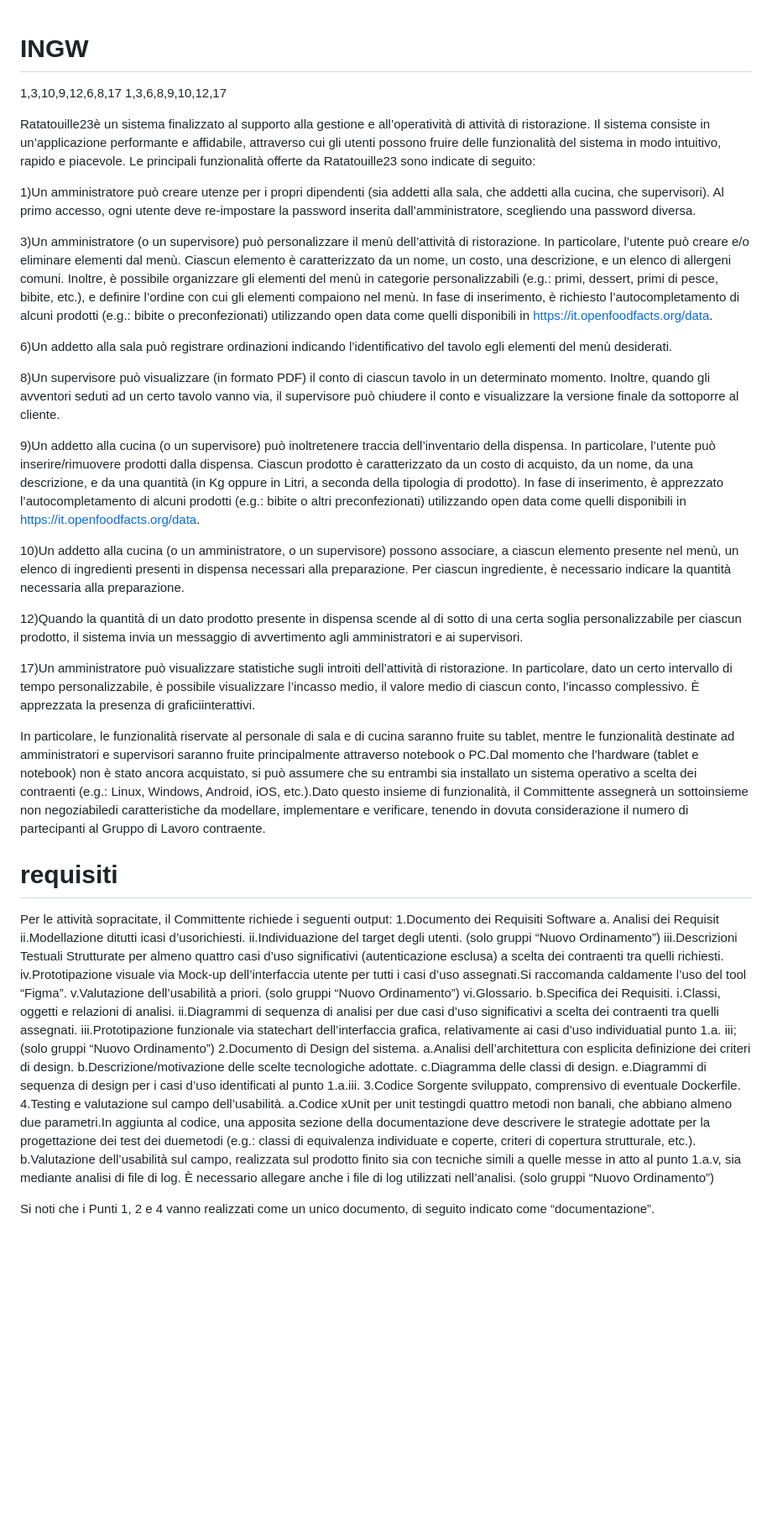
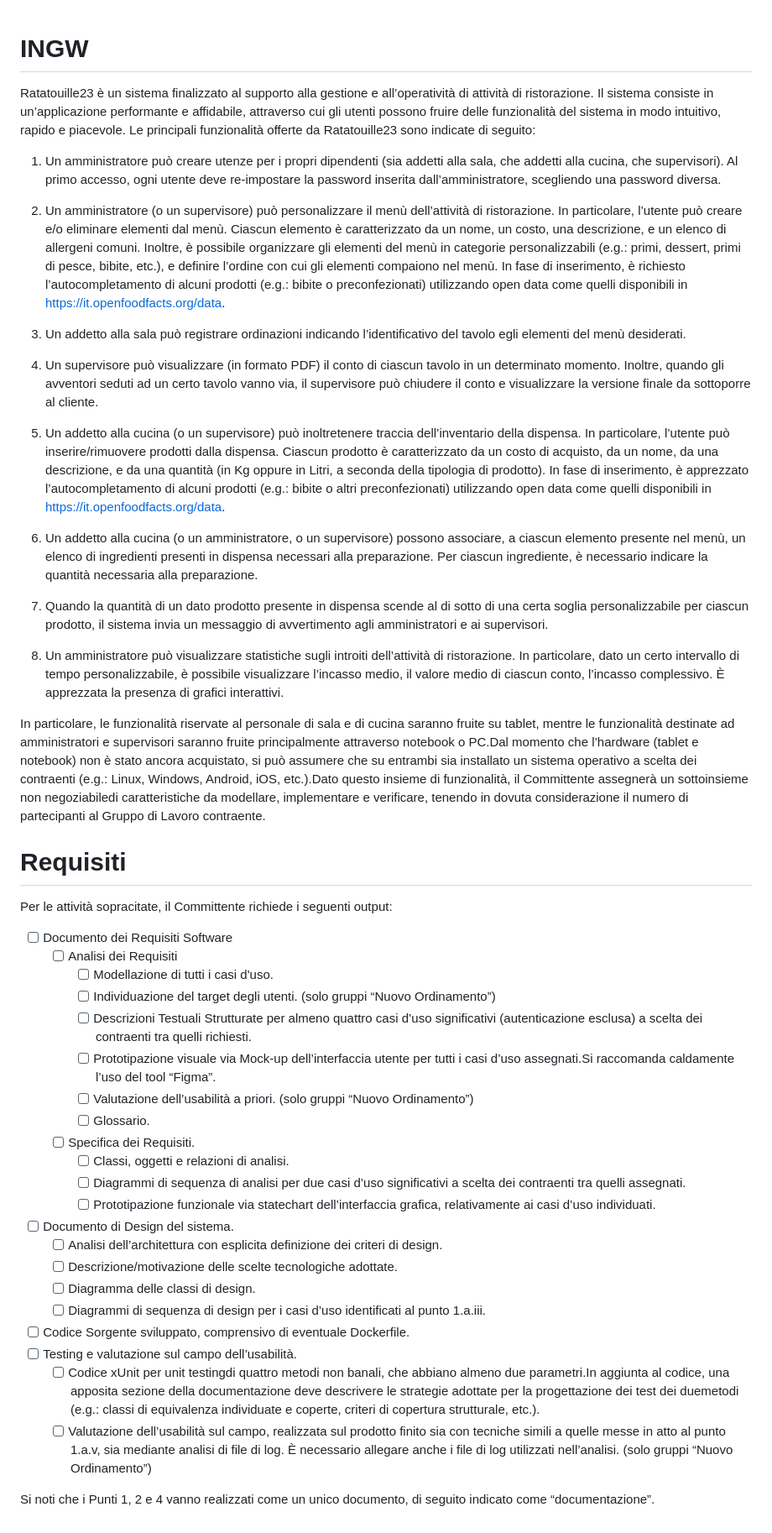
Before and after one commit to CarmineMascia/INGW, a Markdown page: README.md, the part around the change. Shown at 84% size. Rendered like a GitHub page; blank space fills up the shorter version.

Commit message:
Update README.md
Indentatino carino

```diff
--- a/README.md
+++ b/README.md
@@ -1,60 +1,59 @@
 # INGW
-1,3,10,9,12,6,8,17
-1,3,6,8,9,10,12,17
 
-Ratatouille23è  un   sistema  finalizzato  al  supporto  alla  gestione  e  all’operatività  di  attività  di ristorazione. Il sistema consiste in un’applicazione performante e affidabile,  attraverso  cui  gli  utenti possono fruire delle funzionalità del sistema in modo intuitivo, rapido e piacevole. Le principali funzionalità offerte da Ratatouille23 sono indicate di seguito:
+Ratatouille23 è  un   sistema  finalizzato  al  supporto  alla  gestione  e  all’operatività  di  attività  di ristorazione. Il sistema consiste in un’applicazione performante e affidabile,  attraverso  cui  gli  utenti possono fruire delle funzionalità del sistema in modo intuitivo, rapido e piacevole. Le principali funzionalità offerte da Ratatouille23 sono indicate di seguito:
 
 
-1)Un amministratore può creare utenze per i propri dipendenti (sia addetti alla sala, che addetti alla  cucina,  che  supervisori).  Al  primo  accesso,  ogni  utente  deve  re-impostare  la  password inserita dall’amministratore, scegliendo una password diversa.
+1. Un amministratore può creare utenze per i propri dipendenti (sia addetti alla sala, che addetti alla  cucina,  che  supervisori).  Al  primo  accesso,  ogni  utente  deve  re-impostare  la  password inserita dall’amministratore, scegliendo una password diversa.
 
 
-3)Un amministratore (o un supervisore) può personalizzare il menù dell’attività di ristorazione. In particolare,  l’utente  può  creare  e/o  eliminare  elementi  dal  menù.  Ciascun  elemento  è caratterizzato da un nome, un costo, una descrizione, e un elenco di allergeni comuni. Inoltre, è possibile organizzare gli elementi del menù in categorie personalizzabili (e.g.: primi, dessert, primi di pesce, bibite, etc.), e definire l’ordine con cui gli elementi compaiono nel menù. In fase di  inserimento,  è  richiesto  l’autocompletamento    di    alcuni    prodotti    (e.g.:    bibite    o preconfezionati) utilizzando open data come quelli disponibili in https://it.openfoodfacts.org/data.
+3. Un amministratore (o un supervisore) può personalizzare il menù dell’attività di ristorazione. In particolare,  l’utente  può  creare  e/o  eliminare  elementi  dal  menù.  Ciascun  elemento  è caratterizzato da un nome, un costo, una descrizione, e un elenco di allergeni comuni. Inoltre, è possibile organizzare gli elementi del menù in categorie personalizzabili (e.g.: primi, dessert, primi di pesce, bibite, etc.), e definire l’ordine con cui gli elementi compaiono nel menù. In fase di  inserimento,  è  richiesto  l’autocompletamento    di    alcuni    prodotti    (e.g.:    bibite    o preconfezionati) utilizzando open data come quelli disponibili in https://it.openfoodfacts.org/data.
 
 
-6)Un addetto alla sala può registrare ordinazioni indicando l’identificativo del tavolo egli elementi del menù desiderati.
+6. Un addetto alla sala può registrare ordinazioni indicando l’identificativo del tavolo egli elementi del menù desiderati.
 
 
-8)Un supervisore può visualizzare (in formato PDF) il conto di ciascun tavolo in un determinato momento. Inoltre, quando gli avventori seduti ad un certo tavolo vanno via, il supervisore può chiudere il conto e visualizzare la versione finale da sottoporre al cliente.
+8. Un supervisore può visualizzare (in formato PDF) il conto di ciascun tavolo in un determinato momento. Inoltre, quando gli avventori seduti ad un certo tavolo vanno via, il supervisore può chiudere il conto e visualizzare la versione finale da sottoporre al cliente.
 
 
-9)Un  addetto  alla  cucina  (o  un  supervisore)  può  inoltretenere traccia dell’inventario della dispensa. In particolare, l’utente può inserire/rimuovere prodotti dalla dispensa. Ciascun prodotto  è  caratterizzato  da  un  costo  di  acquisto,  da  un  nome,  da  una  descrizione,  e  da  una quantità (in Kg oppure in Litri, a seconda della tipologia di prodotto). In fase di inserimento, è apprezzato  l’autocompletamento  di  alcuni  prodotti  (e.g.:  bibite  o  altri  preconfezionati) utilizzando open data come quelli disponibili in https://it.openfoodfacts.org/data.
+9. Un  addetto  alla  cucina  (o  un  supervisore)  può  inoltretenere traccia dell’inventario della dispensa. In particolare, l’utente può inserire/rimuovere prodotti dalla dispensa. Ciascun prodotto  è  caratterizzato  da  un  costo  di  acquisto,  da  un  nome,  da  una  descrizione,  e  da  una quantità (in Kg oppure in Litri, a seconda della tipologia di prodotto). In fase di inserimento, è apprezzato  l’autocompletamento  di  alcuni  prodotti  (e.g.:  bibite  o  altri  preconfezionati) utilizzando open data come quelli disponibili in https://it.openfoodfacts.org/data.
 
 
-10)Un  addetto  alla  cucina  (o  un  amministratore,  o  un  supervisore)  possono  associare,  a  ciascun elemento  presente  nel  menù,  un  elenco  di  ingredienti  presenti  in  dispensa  necessari  alla preparazione.  Per  ciascun  ingrediente,  è  necessario  indicare  la  quantità  necessaria  alla preparazione.
+10. Un  addetto  alla  cucina  (o  un  amministratore,  o  un  supervisore)  possono  associare,  a  ciascun elemento  presente  nel  menù,  un  elenco  di  ingredienti  presenti  in  dispensa  necessari  alla preparazione.  Per  ciascun  ingrediente,  è  necessario  indicare  la  quantità  necessaria  alla preparazione.
 
 
-12)Quando  la  quantità  di  un  dato  prodotto  presente  in  dispensa  scende  al  di  sotto  di  una  certa soglia personalizzabile per ciascun prodotto, il sistema invia un messaggio di avvertimento agli amministratori e ai supervisori.
+12. Quando  la  quantità  di  un  dato  prodotto  presente  in  dispensa  scende  al  di  sotto  di  una  certa soglia personalizzabile per ciascun prodotto, il sistema invia un messaggio di avvertimento agli amministratori e ai supervisori.
 
 
-17)Un  amministratore  può  visualizzare  statistiche sugli introiti dell’attività di ristorazione. In particolare, dato un certo intervallo di tempo personalizzabile, è possibile visualizzare l’incasso medio, il valore medio di ciascun conto, l’incasso complessivo. È apprezzata la presenza di graficiinterattivi.
+17. Un  amministratore  può  visualizzare  statistiche sugli introiti dell’attività di ristorazione. In particolare, dato un certo intervallo di tempo personalizzabile, è possibile visualizzare l’incasso medio, il valore medio di ciascun conto, l’incasso complessivo. È apprezzata la presenza di grafici interattivi.
 
 
 In particolare, le funzionalità riservate al personale di sala e di cucina saranno fruite su tablet, mentre  le funzionalità  destinate  ad  amministratori  e  supervisori  saranno  fruite  principalmente  attraverso notebook o PC.Dal momento che l’hardware (tablet e notebook) non è stato ancora acquistato, si può assumere  che  su  entrambi  sia  installato  un  sistema  operativo  a  scelta  dei  contraenti  (e.g.:  Linux, Windows, Android, iOS, etc.).Dato  questo  insieme  di  funzionalità,  il  Committente  assegnerà  un  sottoinsieme non  negoziabiledi caratteristiche da modellare, implementare e verificare, tenendo in dovuta considerazione il numero di partecipanti al Gruppo di Lavoro contraente.
 
-# requisiti
+# Requisiti
 
 Per le attività sopracitate, il Committente richiede i seguenti output:
-1.Documento dei Requisiti Software
-  a. Analisi dei Requisit
-    ii.Modellazione ditutti icasi d’usorichiesti.
-    ii.Individuazione del target degli utenti. (solo gruppi “Nuovo Ordinamento”)
-    iii.Descrizioni Testuali Strutturate per almeno quattro casi d’uso significativi (autenticazione esclusa) a scelta dei contraenti tra quelli richiesti.
-    iv.Prototipazione visuale via Mock-up dell’interfaccia utente per tutti i casi d’uso assegnati.Si raccomanda caldamente l’uso del tool “Figma”.
-    v.Valutazione dell’usabilità a priori. (solo gruppi “Nuovo Ordinamento”)
-    vi.Glossario.
-  b.Specifica dei Requisiti.
-    i.Classi, oggetti e relazioni di analisi.
-    ii.Diagrammi di sequenza di analisi per due casi d’uso significativi a scelta dei contraenti tra quelli assegnati.
-    iii.Prototipazione funzionale via statechart dell’interfaccia grafica, relativamente ai casi d’uso individuatial punto 1.a.
-    iii; (solo gruppi “Nuovo Ordinamento”)
-2.Documento di Design del sistema.
-  a.Analisi dell’architettura con esplicita definizione dei criteri di design.
-  b.Descrizione/motivazione delle scelte tecnologiche adottate.
-  c.Diagramma delle classi di design.
-  e.Diagrammi di sequenza di design per i casi d’uso identificati al punto 1.a.iii.
-3.Codice Sorgente sviluppato, comprensivo di eventuale Dockerfile.
-4.Testing e valutazione sul campo dell’usabilità.
-  a.Codice xUnit per unit testingdi quattro metodi non banali, che abbiano almeno due parametri.In aggiunta al codice, una apposita sezione della documentazione deve descrivere le strategie adottate per la progettazione dei test dei duemetodi (e.g.: classi di equivalenza individuate e coperte, criteri di copertura strutturale, etc.).
-  b.Valutazione dell’usabilità sul campo, realizzata sul prodotto finito sia con tecniche simili a quelle messe in atto al punto 1.a.v, sia mediante analisi di file di log. È necessario allegare anche i file di log utilizzati nell’analisi. (solo gruppi “Nuovo Ordinamento”)
+
+
+- [ ] Documento dei Requisiti Software
+  - [ ] Analisi dei Requisiti
+    - [ ] Modellazione di tutti i casi d'uso.
+    - [ ] Individuazione del target degli utenti. (solo gruppi “Nuovo Ordinamento”)
+    - [ ] Descrizioni Testuali Strutturate per almeno quattro casi d’uso significativi (autenticazione esclusa) a scelta dei contraenti tra quelli richiesti.
+    - [ ] Prototipazione visuale via Mock-up dell’interfaccia utente per tutti i casi d’uso assegnati.Si raccomanda caldamente l’uso del tool “Figma”.
+    - [ ] Valutazione dell’usabilità a priori. (solo gruppi “Nuovo Ordinamento”)
+    - [ ] Glossario.
+  - [ ] Specifica dei Requisiti.
+    - [ ] Classi, oggetti e relazioni di analisi.
+    - [ ] Diagrammi di sequenza di analisi per due casi d’uso significativi a scelta dei contraenti tra quelli assegnati.
+    - [ ] Prototipazione funzionale via statechart dell’interfaccia grafica, relativamente ai casi d’uso individuati.
+- [ ] Documento di Design del sistema.
+  - [ ] Analisi dell’architettura con esplicita definizione dei criteri di design.
+  - [ ] Descrizione/motivazione delle scelte tecnologiche adottate.
+  - [ ] Diagramma delle classi di design.
+  - [ ] Diagrammi di sequenza di design per i casi d’uso identificati al punto 1.a.iii.
+- [ ] Codice Sorgente sviluppato, comprensivo di eventuale Dockerfile.
+- [ ] Testing e valutazione sul campo dell’usabilità.
+  - [ ] Codice xUnit per unit testingdi quattro metodi non banali, che abbiano almeno due parametri.In aggiunta al codice, una apposita sezione della documentazione deve descrivere le strategie adottate per la progettazione dei test dei duemetodi (e.g.: classi di equivalenza individuate e coperte, criteri di copertura strutturale, etc.).
+  - [ ] Valutazione dell’usabilità sul campo, realizzata sul prodotto finito sia con tecniche simili a quelle messe in atto al punto 1.a.v, sia mediante analisi di file di log. È necessario allegare anche i file di log utilizzati nell’analisi. (solo gruppi “Nuovo Ordinamento”)
 
 Si  noti  che  i  Punti  1,  2  e  4  vanno  realizzati  come  un  unico  documento,  di  seguito  indicato  come “documentazione”.
```
